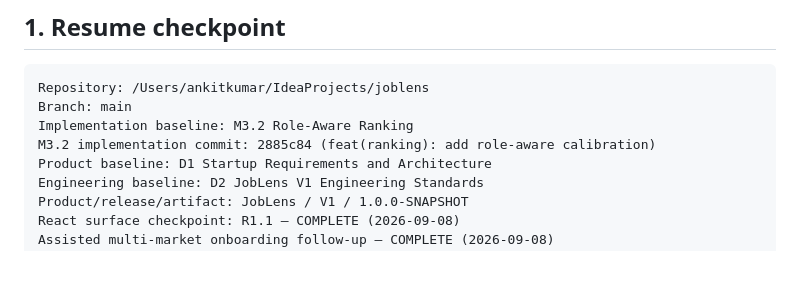
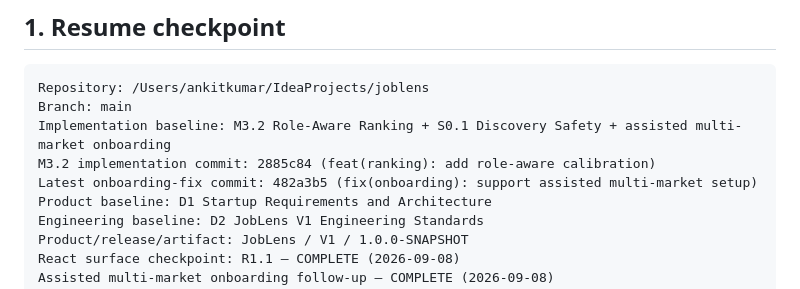
Before and after one commit to 2309ankit/joblens, a Markdown page: SESSION_HANDOFF.md, the part around the change. Drawn GitHub-style; blank space fills up the shorter version.

Commit message:
docs(handoff): record onboarding fix checkpoint

````diff
--- a/SESSION_HANDOFF.md
+++ b/SESSION_HANDOFF.md
@@ -11,8 +11,9 @@ development/review contract, and [NEXT_MILESTONES.md](NEXT_MILESTONES.md) indexe
 ```text
 Repository: /Users/ankitkumar/IdeaProjects/joblens
 Branch: main
-Implementation baseline: M3.2 Role-Aware Ranking
+Implementation baseline: M3.2 Role-Aware Ranking + S0.1 Discovery Safety + assisted multi-market onboarding
 M3.2 implementation commit: 2885c84 (feat(ranking): add role-aware calibration)
+Latest onboarding-fix commit: 482a3b5 (fix(onboarding): support assisted multi-market setup)
 Product baseline: D1 Startup Requirements and Architecture
 Engineering baseline: D2 JobLens V1 Engineering Standards
 Product/release/artifact: JobLens / V1 / 1.0.0-SNAPSHOT
````
